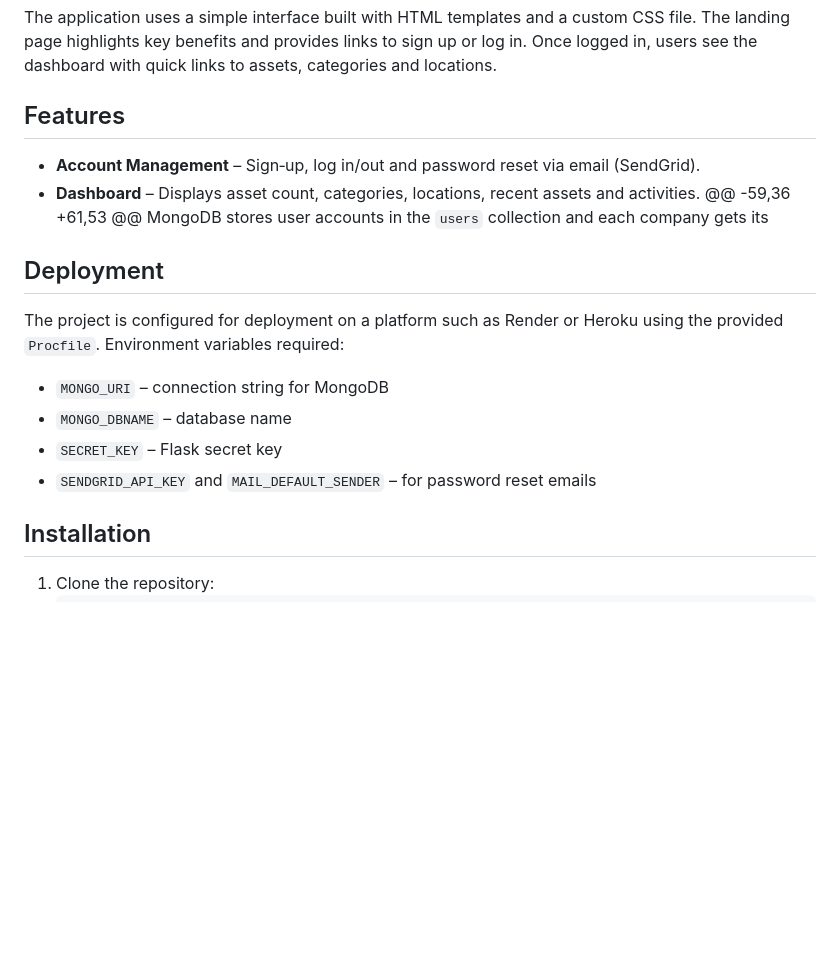
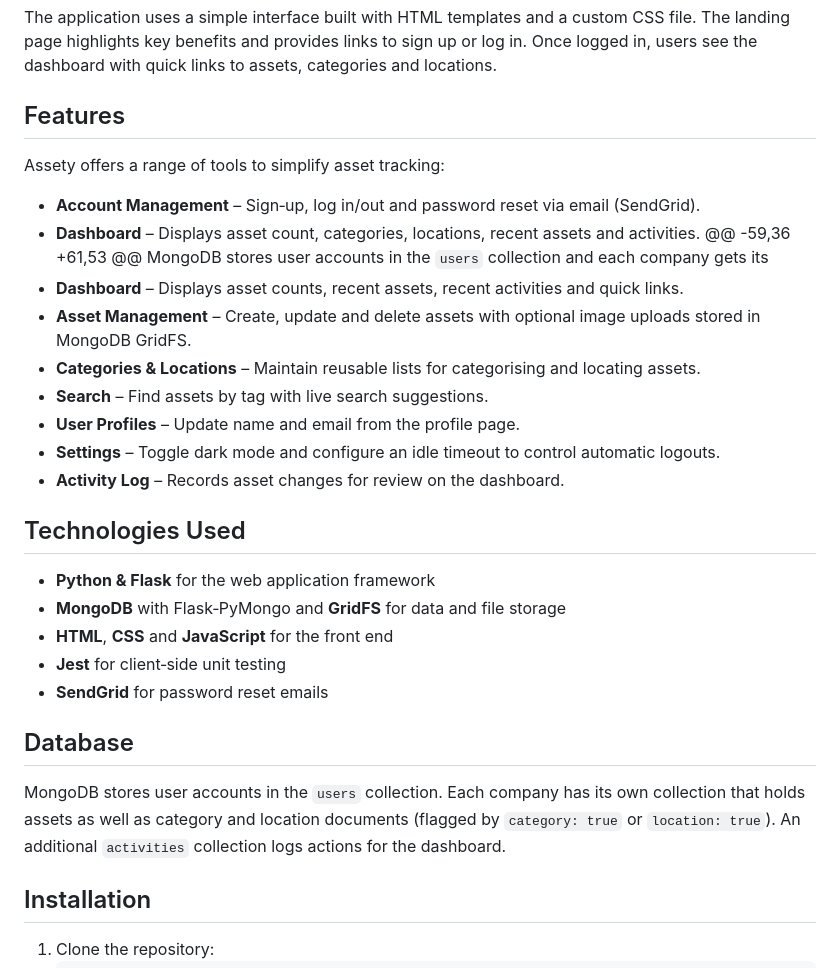
Before and after one commit to Bonzay993/Assety, a Markdown page: README.md, the part around the change. GitHub-like rendering; blank space fills up the shorter version.

```diff
--- a/README.md
+++ b/README.md
@@ -38,16 +38,28 @@ The goal of Assety is to provide small businesses with an easy way to track comp
 The application uses a simple interface built with HTML templates and a custom CSS file. The landing page highlights key benefits and provides links to sign up or log in. Once logged in, users see the dashboard with quick links to assets, categories and locations.
 
 ## Features
+Assety offers a range of tools to simplify asset tracking:
+
 - **Account Management** – Sign‑up, log in/out and password reset via email (SendGrid).
 - **Dashboard** – Displays asset count, categories, locations, recent assets and activities.
 @@ -59,36 +61,53 @@ MongoDB stores user accounts in the `users` collection and each company gets its
-## Deployment
-The project is configured for deployment on a platform such as Render or Heroku using the provided `Procfile`.
-Environment variables required:
-- `MONGO_URI` – connection string for MongoDB
-- `MONGO_DBNAME` – database name
-- `SECRET_KEY` – Flask secret key
-- `SENDGRID_API_KEY` and `MAIL_DEFAULT_SENDER` – for password reset emails
+- **Dashboard** – Displays asset counts, recent assets, recent activities and quick links.
+- **Asset Management** – Create, update and delete assets with optional image uploads stored in MongoDB GridFS.
+- **Categories & Locations** – Maintain reusable lists for categorising and locating assets.
+- **Search** – Find assets by tag with live search suggestions.
+- **User Profiles** – Update name and email from the profile page.
+- **Settings** – Toggle dark mode and configure an idle timeout to control automatic logouts.
+- **Activity Log** – Records asset changes for review on the dashboard.
+
+## Technologies Used
+- **Python & Flask** for the web application framework
+- **MongoDB** with Flask‑PyMongo and **GridFS** for data and file storage
+- **HTML**, **CSS** and **JavaScript** for the front end
+- **Jest** for client‑side unit testing
+- **SendGrid** for password reset emails
+
+## Database
+MongoDB stores user accounts in the `users` collection. Each company has its own collection that holds assets as well as category and location documents (flagged by `category: true` or `location: true`). An additional `activities` collection logs actions for the dashboard.
 
 ## Installation
 1. Clone the repository:
```
